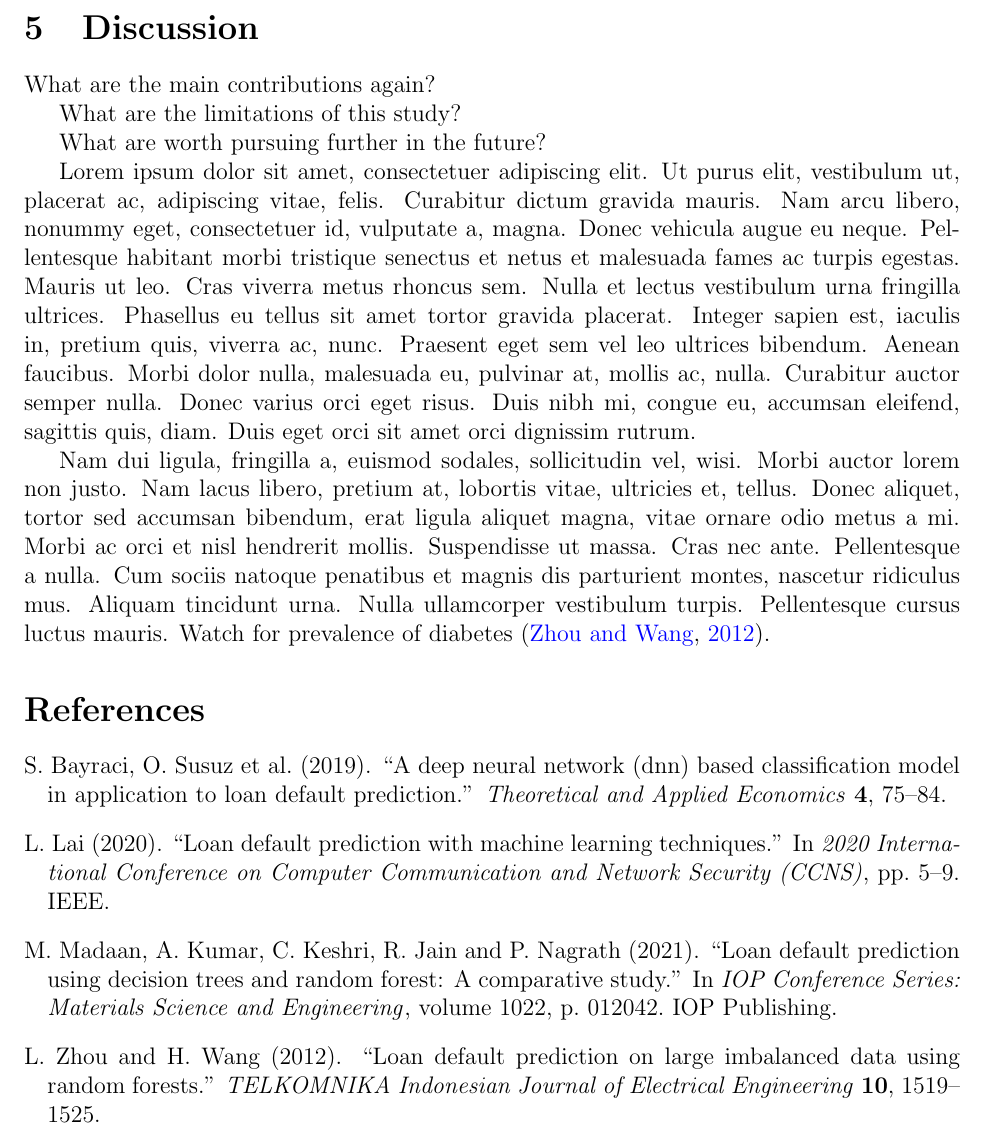
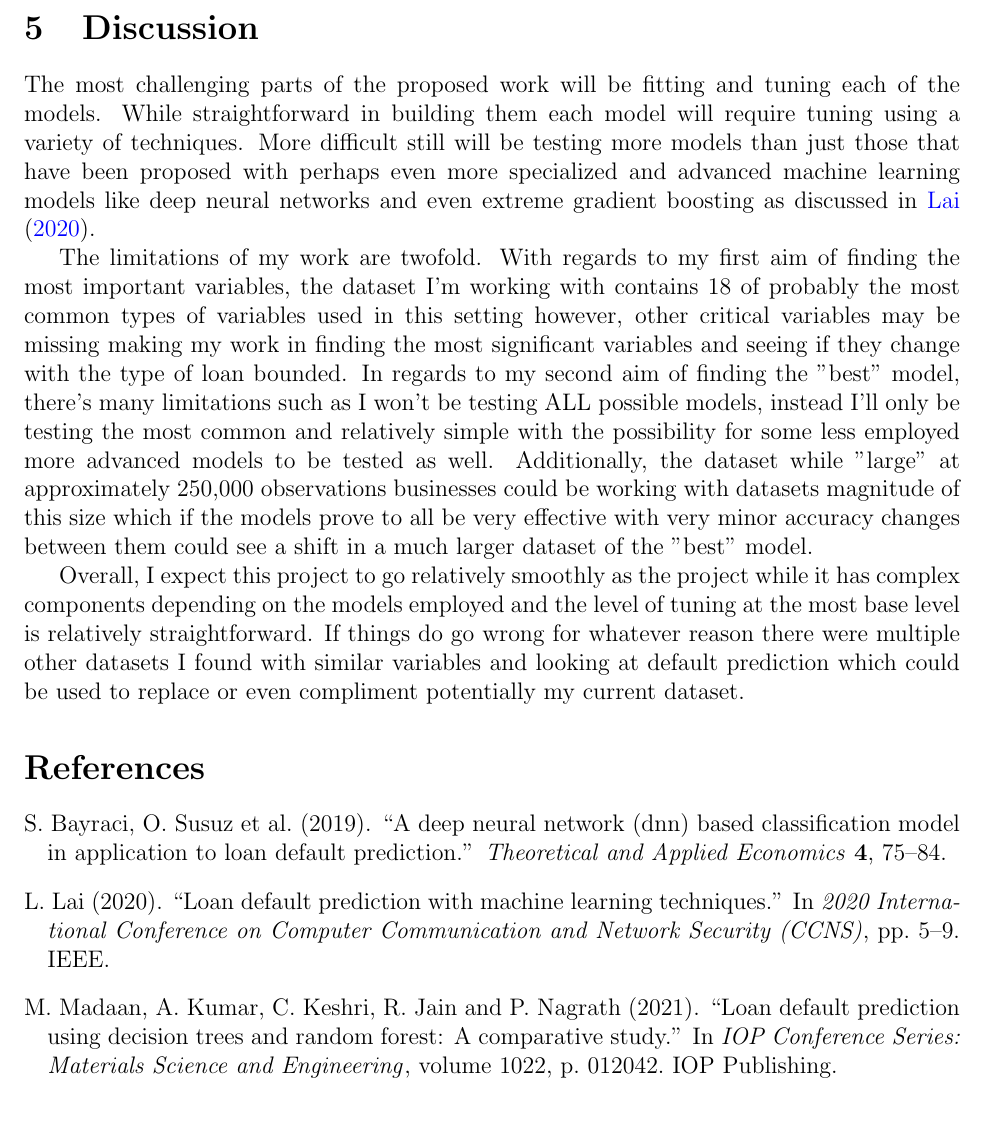
Before and after one commit to statds/course-paper-or-presentation-ChrisTruedson, a LaTeX paper (manuscript/statspaper.tex): part of page 6 of 6, cut so that both start at the same text. Compiled offline with pdfLaTeX.

Commit message:
updated/started the discussion section from the proposal

```diff
--- a/manuscript/statspaper.tex
+++ b/manuscript/statspaper.tex
@@ -116,14 +116,9 @@ Figure~\ref{fig:cars} shows the distance against the speed from this dataset.
 \section{Discussion}
 \label{sec:disc}
 
-What are the main contributions again?
-
-What are the limitations of this study?
-
-What are worth pursuing further in the future?
-
-\lipsum[1-2]
-Watch for prevalence of diabetes \citep{zhou2012loan}.
+The most challenging parts of the proposed work will be fitting and tuning each of the models. While straightforward in building them each model will require tuning using a variety of techniques. More difficult still will be testing more models than just those that have been proposed with perhaps even more specialized and advanced machine learning models like deep neural networks and even extreme gradient boosting as discussed in \citet{lai2020loan}.
+\par The limitations of my work are twofold. With regards to my first aim of finding the most important variables, the dataset I'm working with contains 18 of probably the most common types of variables used in this setting however, other critical variables may be missing making my work in finding the most significant variables and seeing if they change with the type of loan bounded. In regards to my second aim of finding the "best" model, there's many limitations such as I won't be testing ALL possible models, instead I'll only be testing the most common and relatively simple with the possibility for some less employed more advanced models to be tested as well. Additionally, the dataset while "large" at approximately 250,000 observations businesses could be working with datasets magnitude of this size which if the models prove to all be very effective with very minor accuracy changes between them could see a shift in a much larger dataset of the "best" model.
+\par Overall, I expect this project to go relatively smoothly as the project while it has complex components depending on the models employed and the level of tuning at the most base level is relatively straightforward. If things do go wrong for whatever reason there were multiple other datasets I found with similar variables and looking at default prediction which could be used to replace or even compliment potentially my current dataset.
 
 \bibliography{refs}
 \bibliographystyle{mcap}
```
